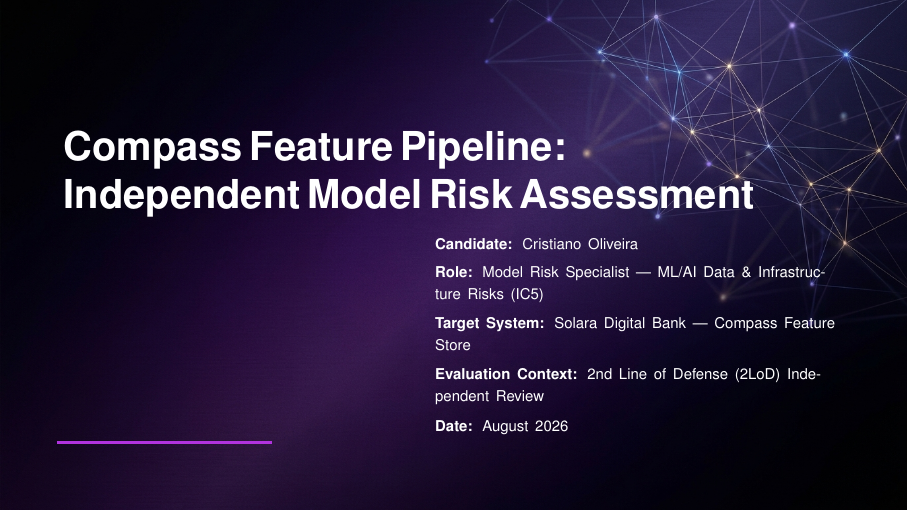
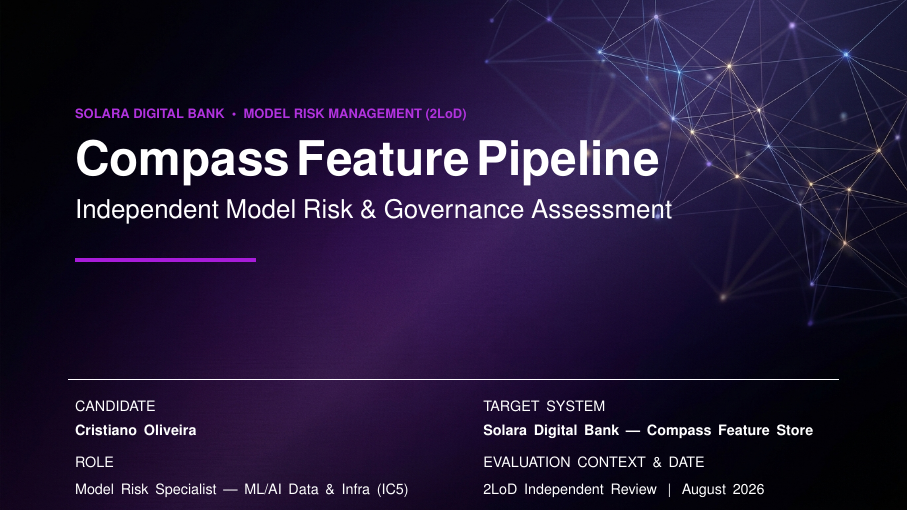
Before and after one commit to Cristiano2132/nubank-model-risk-business-case, LaTeX slides (presentation_latex/presentation.tex): page 1 of 8. Compiled offline with pdfLaTeX.

Commit message:
style(presentation): Modernize and balance cover slide layout with clean grid and typography

```diff
--- a/presentation_latex/presentation.tex
+++ b/presentation_latex/presentation.tex
@@ -95,23 +95,40 @@
 }
 \begin{frame}[plain]
   \begin{tikzpicture}[remember picture,overlay]
-    % Main Title in Top-Left quadrant
-    \node[anchor=north west, text width=12.6cm] at ($(current page.north west)+(1.0cm,-2.2cm)$) {
-      {\fontsize{20pt}{25pt}\selectfont \textbf{\textcolor{white}{Compass Feature Pipeline:}}\\[0.15cm]
-      \textbf{\textcolor{white}{Independent Model Risk Assessment}}}
+    % Overline / Category Tag
+    \node[anchor=north west] at ($(current page.north west)+(1.2cm,-1.8cm)$) {
+      {\fontsize{6.5pt}{7pt}\selectfont \textbf{\textcolor{nuMagenta!90}{SOLARA DIGITAL BANK \;\textbullet\; MODEL RISK MANAGEMENT (2LoD)}}}
     };
 
-    % Accent decorative line (bottom left)
-    \draw[nuMagenta!90, line width=1.5pt] ($(current page.south west)+(1.0cm,1.2cm)$) -- ++(3.8cm,0);
+    % Main Title & Subtitle
+    \node[anchor=north west, text width=12.0cm, align=left] at ($(current page.north west)+(1.2cm,-2.35cm)$) {
+      {\fontsize{24pt}{28pt}\selectfont \textbf{\textcolor{white}{Compass Feature Pipeline}}}\\[0.22cm]
+      {\fontsize{13pt}{16pt}\selectfont \textcolor{white!80}{Independent Model Risk \& Governance Assessment}}\\[0.35cm]
+      {\color{nuMagenta}\rule{3.2cm}{2.0pt}}
+    };
 
-    % Metadata Block (bottom right)
-    \node[anchor=south east, text width=7.2cm, align=left] at ($(current page.south east)+(-1.0cm,1.2cm)$) {
-      \fontsize{7.5pt}{11pt}\selectfont\color{white!90}
-      \textbf{Candidate:} Cristiano Oliveira\\[0.12cm]
-      \textbf{Role:} Model Risk Specialist --- ML/AI Data \& Infrastructure Risks (IC5)\\[0.12cm]
-      \textbf{Target System:} Solara Digital Bank --- Compass Feature Store\\[0.12cm]
-      \textbf{Evaluation Context:} 2nd Line of Defense (2LoD) Independent Review\\[0.12cm]
-      \textbf{Date:} August 2026
+    % Minimalist Bottom Metadata Section (2 Clean Columns with Thin Divider)
+    % Bottom Horizontal Divider Line
+    \draw[white!15, line width=0.6pt] ($(current page.south west)+(1.2cm,2.3cm)$) -- ($(current page.south east)+(-1.2cm,2.3cm)$);
+
+    % Left Column (Candidate & Role)
+    \node[anchor=north west, text width=6.6cm, align=left] at ($(current page.south west)+(1.2cm,2.05cm)$) {
+      {\fontsize{7.2pt}{10.5pt}\selectfont
+        \textcolor{white!45}{\uppercase{Candidate}}\\[0.05cm]
+        \textbf{\textcolor{white}{Cristiano Oliveira}}\\[0.2cm]
+        \textcolor{white!45}{\uppercase{Role}}\\[0.05cm]
+        \textcolor{white}{Model Risk Specialist --- ML/AI Data \& Infra (IC5)}
+      }
+    };
+
+    % Right Column (Target & Context)
+    \node[anchor=north west, text width=6.6cm, align=left] at ($(current page.south west)+(8.4cm,2.05cm)$) {
+      {\fontsize{7.2pt}{10.5pt}\selectfont
+        \textcolor{white!45}{\uppercase{Target System}}\\[0.05cm]
+        \textbf{\textcolor{white}{Solara Digital Bank --- Compass Feature Store}}\\[0.2cm]
+        \textcolor{white!45}{\uppercase{Evaluation Context \& Date}}\\[0.05cm]
+        \textcolor{white}{2LoD Independent Review \;\textbar{}\; August 2026}
+      }
     };
   \end{tikzpicture}
 \end{frame}
```
Also changed, not shown: presentation_latex/presentation.pdf, presentation_latex/presentation.tex (2 more changed lines), 1 other file.
